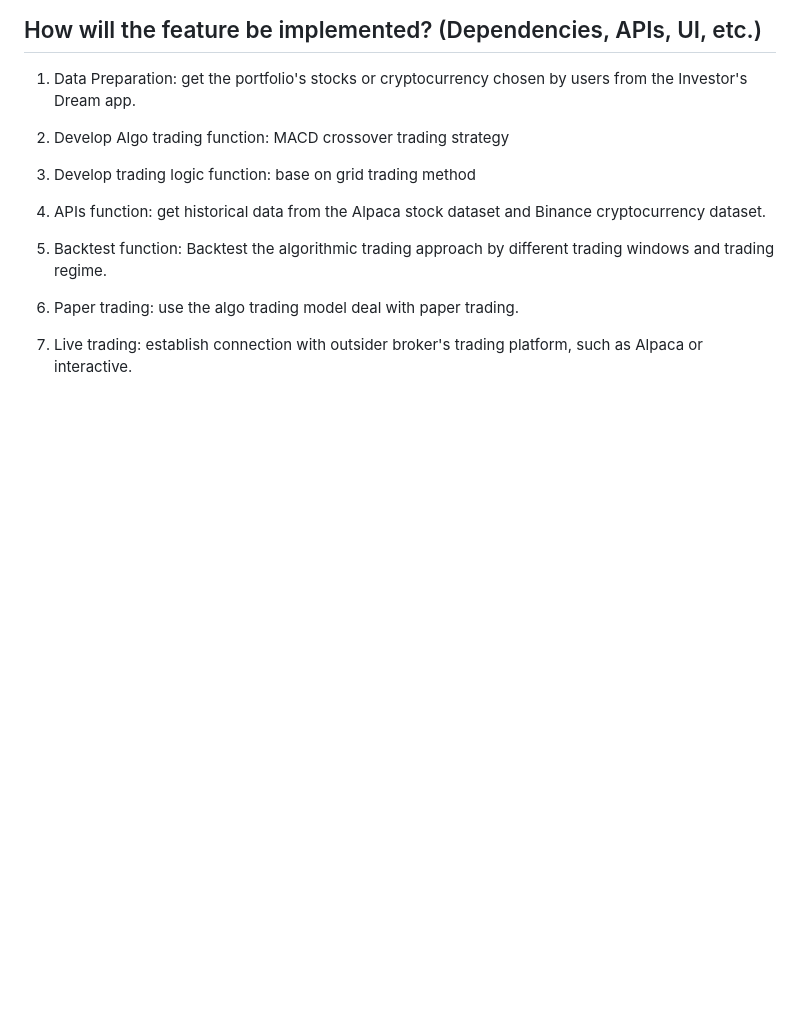
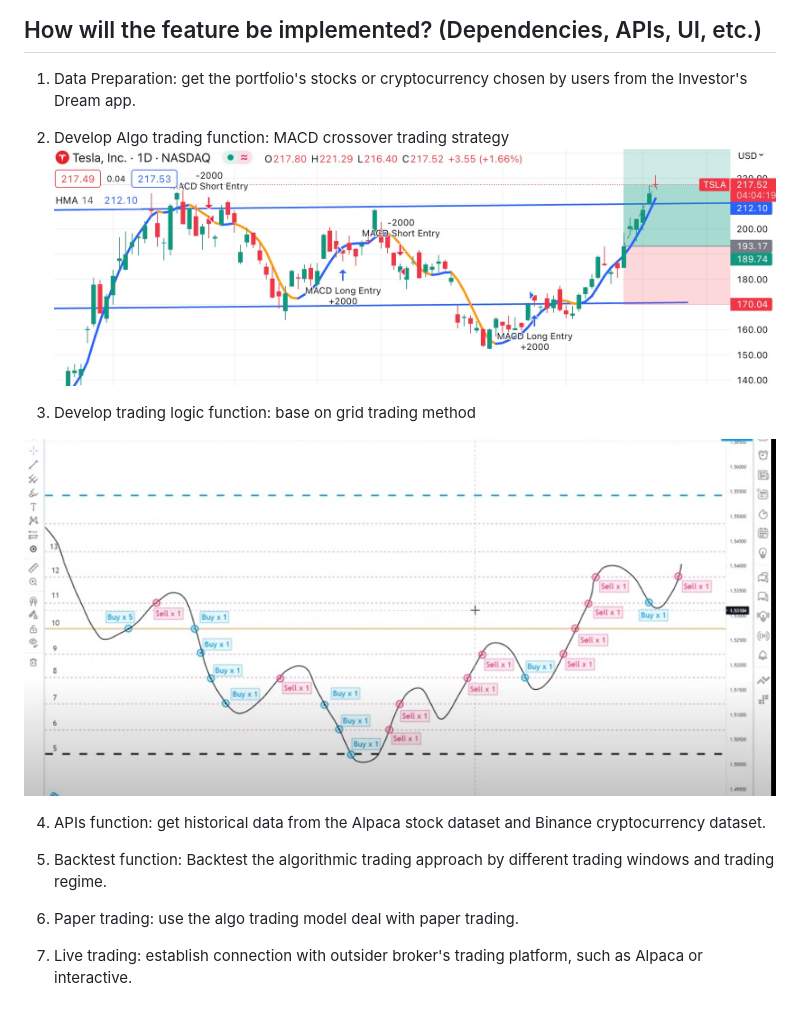
Before and after one commit to julianritchey/project-2, a Markdown page: project2_proposal.md, the part around the change. Rendered like a GitHub page; pictures changed too: MACD.jpeg (added), grid_trade.jpeg (added); blank space fills up the shorter version.

Commit message:
version 2

```diff
--- a/project2_proposal.md
+++ b/project2_proposal.md
@@ -19,8 +19,11 @@ The application could be incorporated directly into the Investor's Dream app, pr
 1. Data Preparation: get the portfolio's stocks or cryptocurrency chosen by users from the Investor's Dream app.
 
 2. Develop Algo trading function: MACD crossover trading strategy
+![MACD.jpeg](MACD.jpeg)
 
 3. Develop trading logic function: base on grid trading method
+
+![grid_trade.jpeg](grid_trade.jpeg)
 
 4. APIs function: get historical data from the Alpaca stock dataset and Binance cryptocurrency dataset.
 
```
